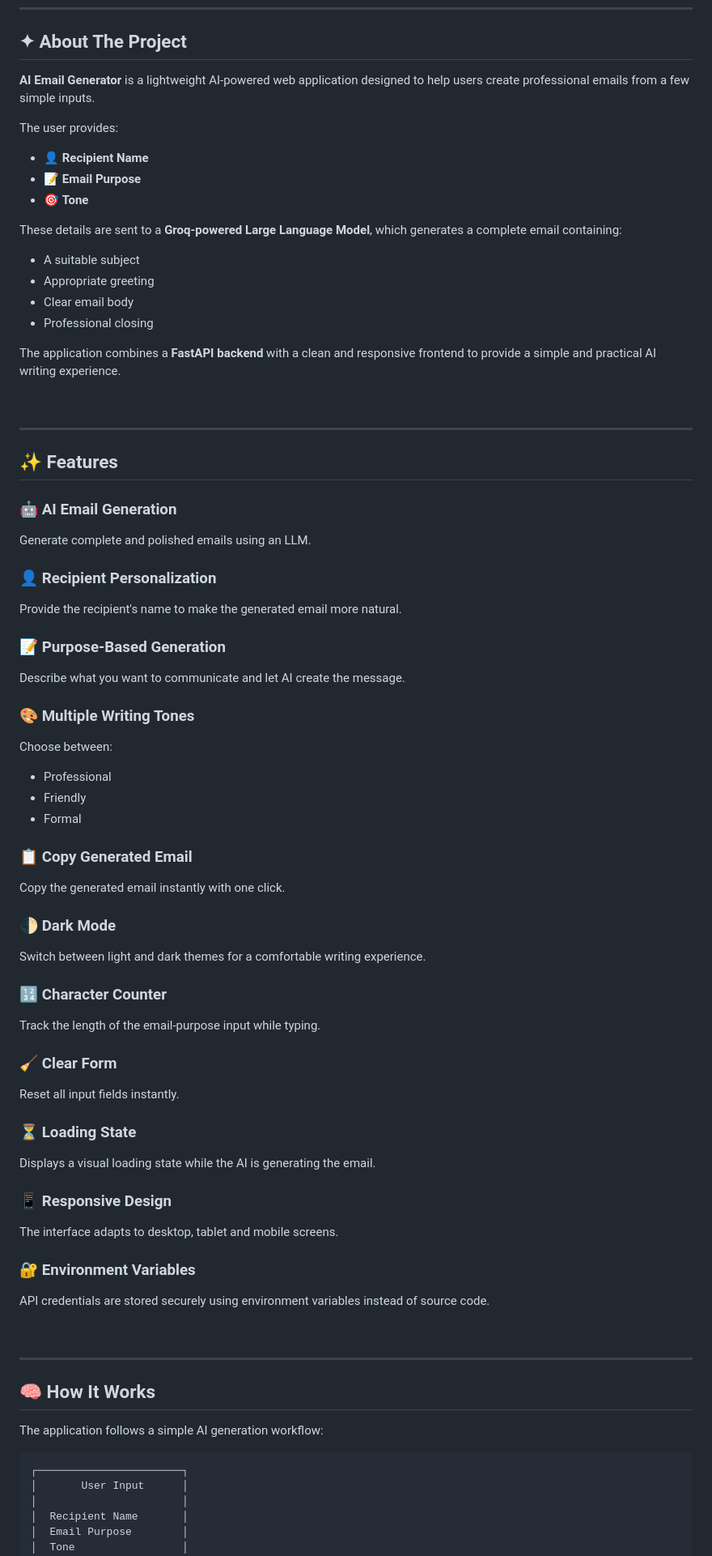
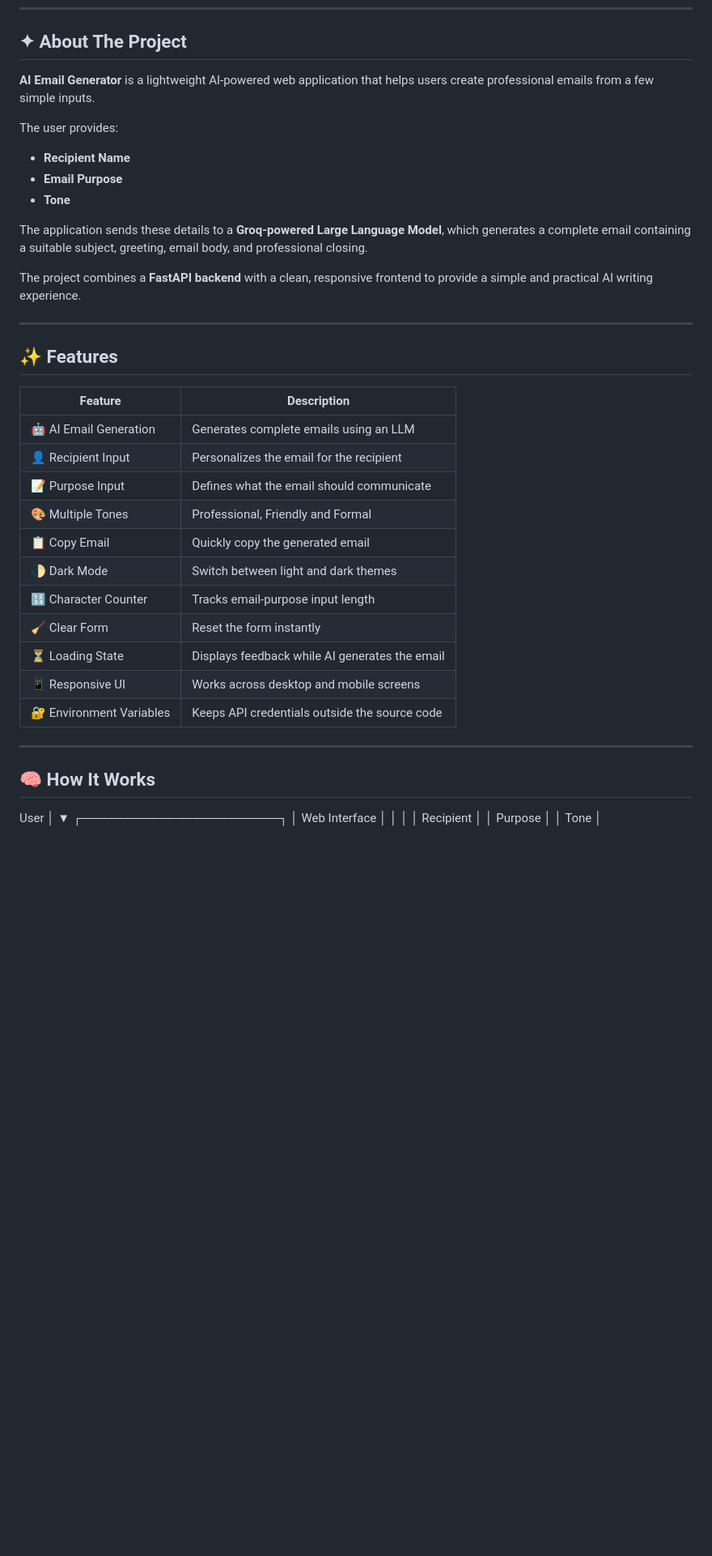
Before and after one commit to haniaeman2026-pixel/AI-Email-Generator, a Markdown page: README.md, the part around one of its changes. Shown at 81% size. Drawn GitHub-style; blank space fills up the shorter version.

````diff
--- a/README.md
+++ b/README.md
@@ -27,92 +28,50 @@ Generate clear, polished and professional emails in seconds using **FastAPI** an
 
 ## ✦ About The Project
 
-**AI Email Generator** is a lightweight AI-powered web application designed to help users create professional emails from a few simple inputs.
+**AI Email Generator** is a lightweight AI-powered web application that helps users create professional emails from a few simple inputs.
 
 The user provides:
 
-- 👤 **Recipient Name**
-- 📝 **Email Purpose**
-- 🎯 **Tone**
+- **Recipient Name**
+- **Email Purpose**
+- **Tone**
 
-These details are sent to a **Groq-powered Large Language Model**, which generates a complete email containing:
+The application sends these details to a **Groq-powered Large Language Model**, which generates a complete email containing a suitable subject, greeting, email body, and professional closing.
 
-- A suitable subject
-- Appropriate greeting
-- Clear email body
-- Professional closing
-
-The application combines a **FastAPI backend** with a clean and responsive frontend to provide a simple and practical AI writing experience.
-
-<br>
+The project combines a **FastAPI backend** with a clean, responsive frontend to provide a simple and practical AI writing experience.
 
 ---
 
 ## ✨ Features
 
-### 🤖 AI Email Generation
-
-Generate complete and polished emails using an LLM.
-
-### 👤 Recipient Personalization
-
-Provide the recipient's name to make the generated email more natural.
-
-### 📝 Purpose-Based Generation
-
-Describe what you want to communicate and let AI create the message.
-
-### 🎨 Multiple Writing Tones
-
-Choose between:
-
-- Professional
-- Friendly
-- Formal
-
-### 📋 Copy Generated Email
-
-Copy the generated email instantly with one click.
-
-### 🌓 Dark Mode
-
-Switch between light and dark themes for a comfortable writing experience.
-
-### 🔢 Character Counter
-
-Track the length of the email-purpose input while typing.
-
-### 🧹 Clear Form
-
-Reset all input fields instantly.
-
-### ⏳ Loading State
-
-Displays a visual loading state while the AI is generating the email.
-
-### 📱 Responsive Design
-
-The interface adapts to desktop, tablet and mobile screens.
-
-### 🔐 Environment Variables
-
-API credentials are stored securely using environment variables instead of source code.
-
-<br>
+| Feature | Description |
+|---|---|
+| 🤖 AI Email Generation | Generates complete emails using an LLM |
+| 👤 Recipient Input | Personalizes the email for the recipient |
+| 📝 Purpose Input | Defines what the email should communicate |
+| 🎨 Multiple Tones | Professional, Friendly and Formal |
+| 📋 Copy Email | Quickly copy the generated email |
+| 🌓 Dark Mode | Switch between light and dark themes |
+| 🔢 Character Counter | Tracks email-purpose input length |
+| 🧹 Clear Form | Reset the form instantly |
+| ⏳ Loading State | Displays feedback while AI generates the email |
+| 📱 Responsive UI | Works across desktop and mobile screens |
+| 🔐 Environment Variables | Keeps API credentials outside the source code |
 
 ---
 
 ## 🧠 How It Works
 
-The application follows a simple AI generation workflow:
 
-```text
+User
+  │
+  ▼
 ┌───────────────────────┐
-│       User Input      │
+│   Web Interface       │
 │                       │
-│  Recipient Name       │
-│  Email Purpose        │
-│  Tone                 │
+│ Recipient             │
+│ Purpose               │
+│ Tone                  │
 └───────────┬───────────┘
             │
             ▼
````
Also changed, not shown: other parts of README.md (+105 -223 lines).
